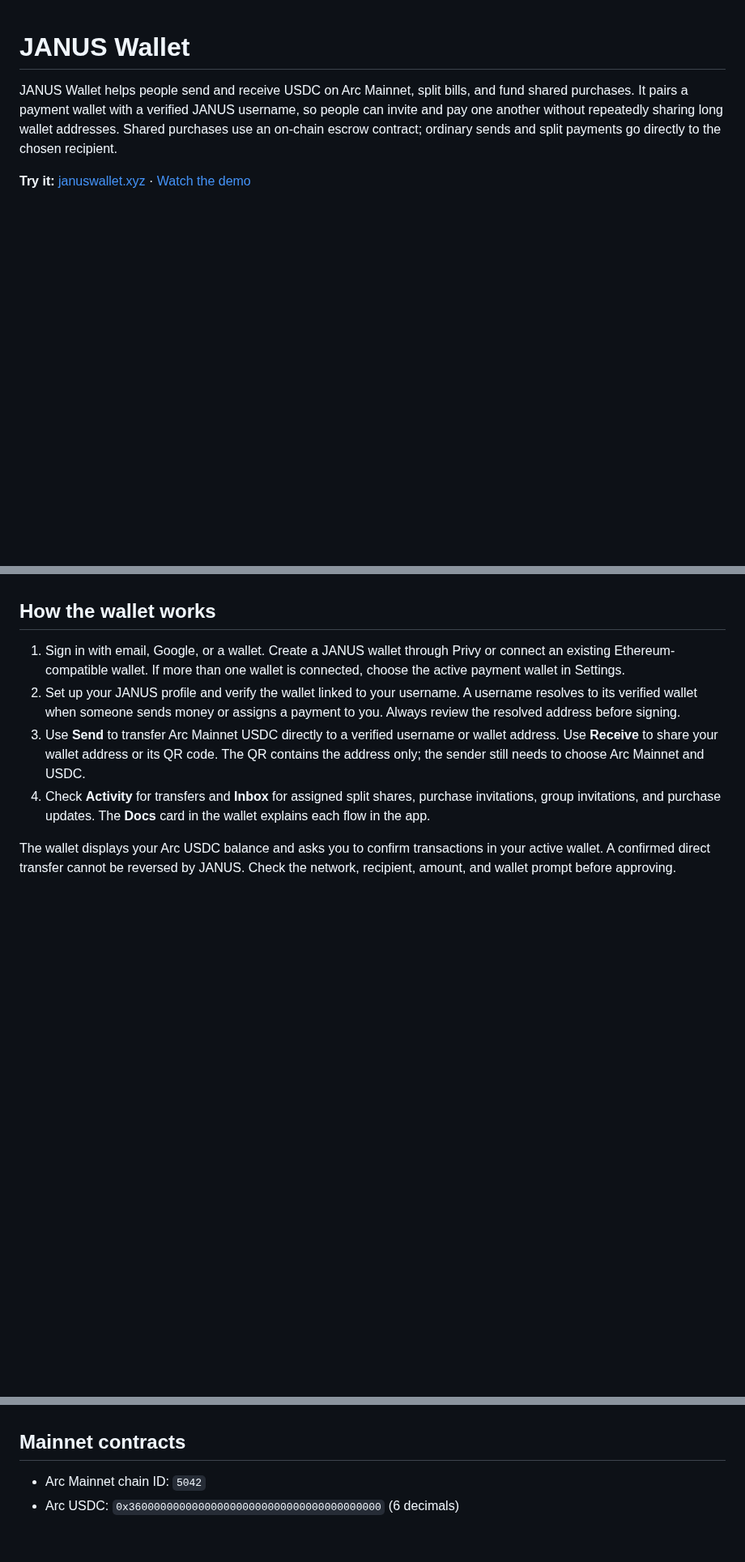
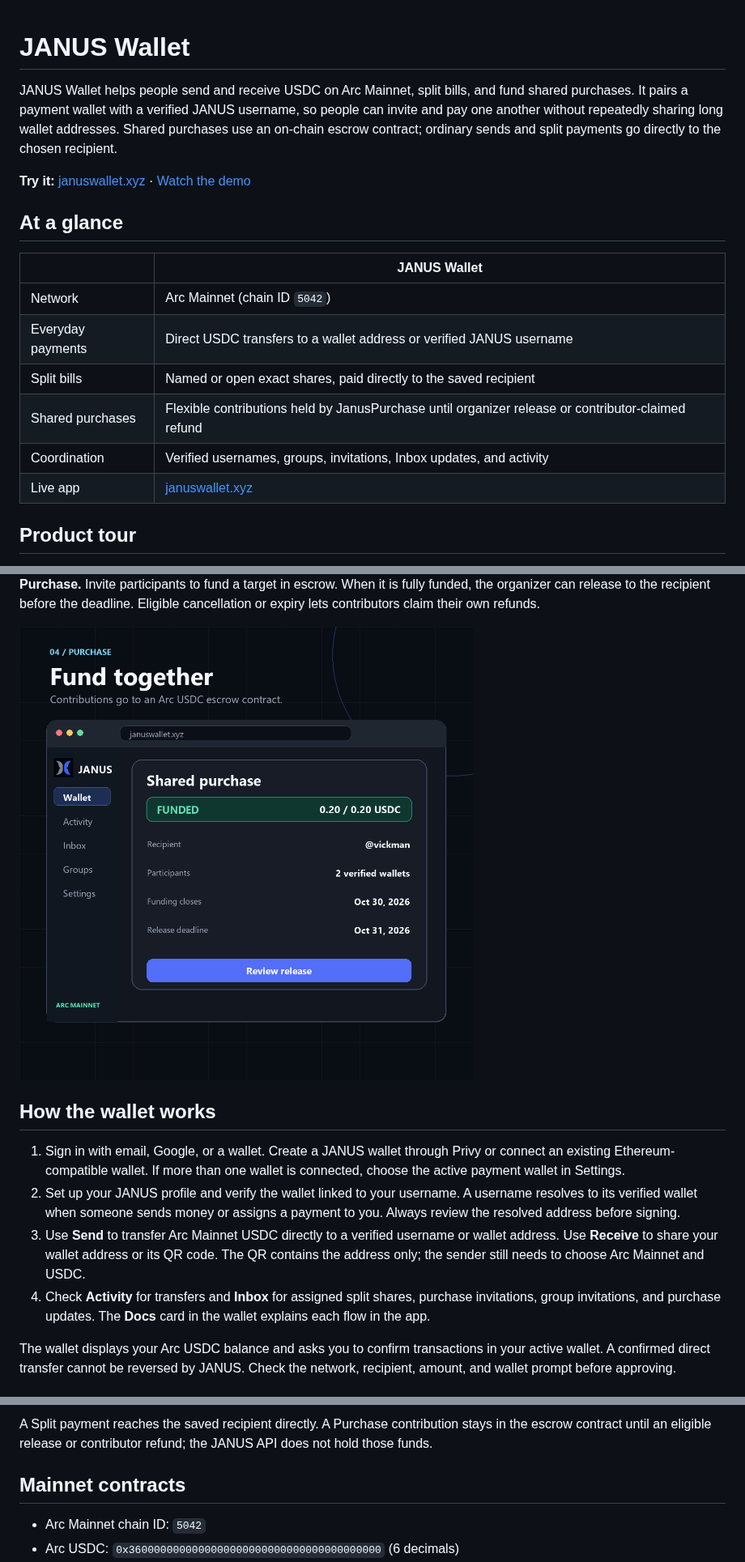
Before and after one commit to vickman787/januswallet, a Markdown page: README.md, 3 parts joined by grey strips. Shown at 81% size. Drawn GitHub-style; pictures changed too: docs/tour/purchase.png (added); blank space fills up the shorter version.

Commit message:
Add JANUS product tour and architecture to README

```diff
--- a/README.md
+++ b/README.md
@@ -3,3 +3,17 @@
 JANUS Wallet helps people send and receive USDC on Arc Mainnet, split bills, and fund shared purchases. It pairs a payment wallet with a verified JANUS username, so people can invite and pay one another without repeatedly sharing long wallet addresses. Shared purchases use an on-chain escrow contract; ordinary sends and split payments go directly to the chosen recipient.
 
 **Try it:** [januswallet.xyz](https://januswallet.xyz) · [Watch the demo](https://youtu.be/dBig33jqzKc)
+
+## At a glance
+
+| | JANUS Wallet |
+| --- | --- |
+| Network | Arc Mainnet (chain ID `5042`) |
+| Everyday payments | Direct USDC transfers to a wallet address or verified JANUS username |
+| Split bills | Named or open exact shares, paid directly to the saved recipient |
+| Shared purchases | Flexible contributions held by JanusPurchase until organizer release or contributor-claimed refund |
+| Coordination | Verified usernames, groups, invitations, Inbox updates, and activity |
+| Live app | [januswallet.xyz](https://januswallet.xyz) |
+
+## Product tour
+
@@ -6,3 +34,6 @@ JANUS Wallet helps people send and receive USDC on Arc Mainnet, split bills, and
+**Purchase.** Invite participants to fund a target in escrow. When it is fully funded, the organizer can release to the recipient before the deadline. Eligible cancellation or expiry lets contributors claim their own refunds.
+
+<img src="docs/tour/purchase.png" alt="Illustrative funded shared purchase view with target, recipient, and release action" width="620">
 
 ## How the wallet works
 
@@ -36,3 +86,5 @@ Groups let an organizer invite verified JANUS accounts and reuse accepted member
+A Split payment reaches the saved recipient directly. A Purchase contribution stays in the escrow contract until an eligible release or contributor refund; the JANUS API does not hold those funds.
+
 ## Mainnet contracts
 
 - Arc Mainnet chain ID: `5042`
```
Also changed, not shown: other parts of README.md (+33 -0 lines), docs/tour/send.png (added), docs/tour/split.png (added), docs/tour/wallet.png (added).
